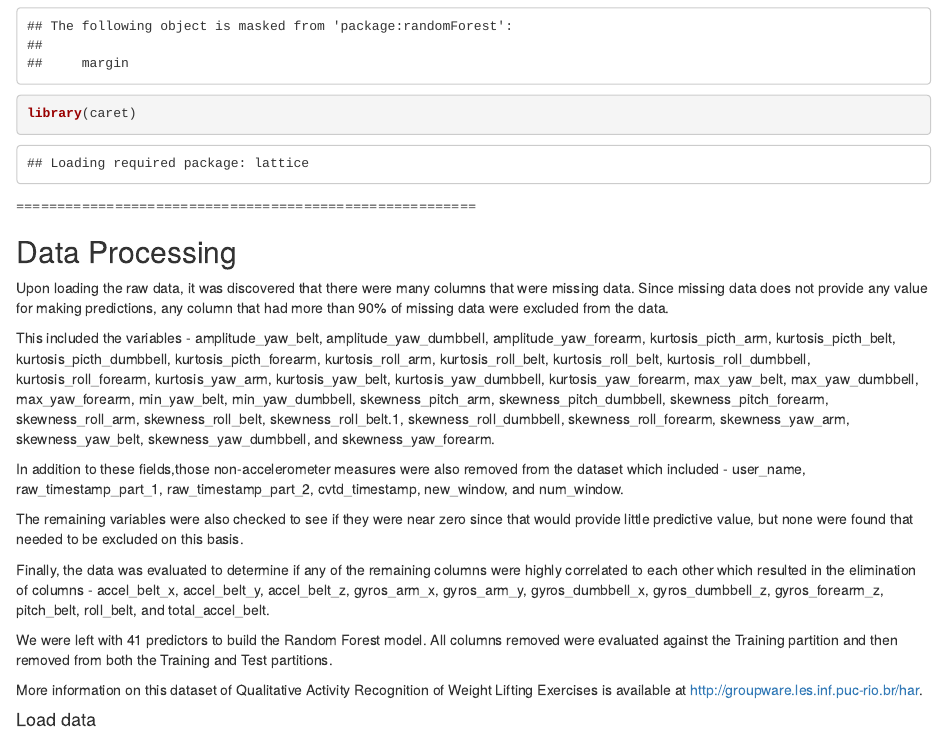
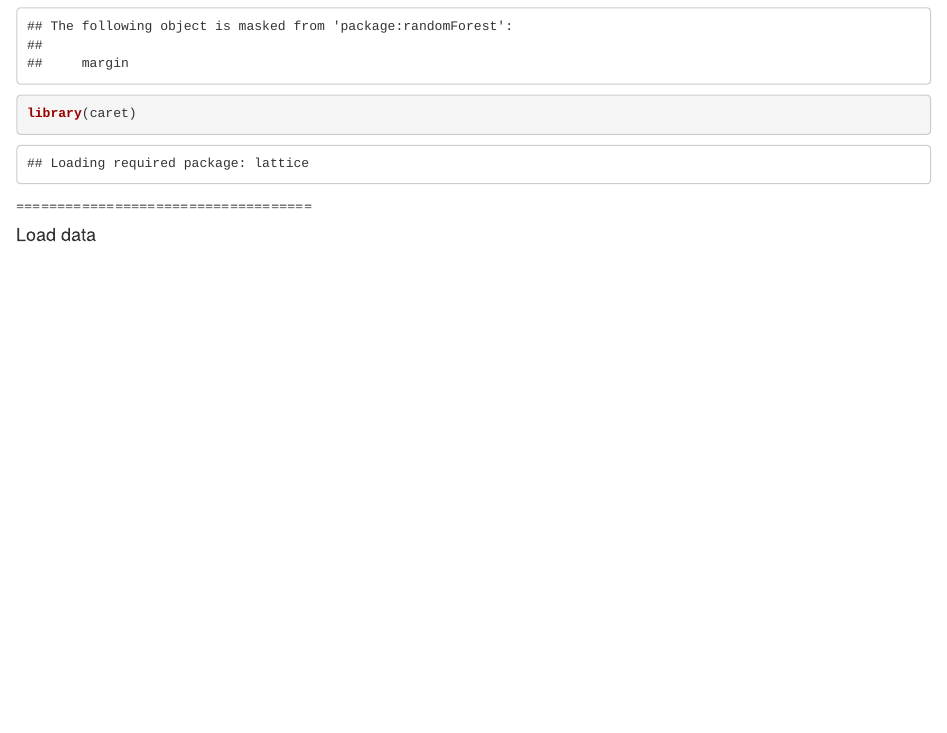
Before and after one commit to dougneedham/PML, an R Markdown document (ML_Exercise.rmd): the page in a window 1100 px wide, from 1050 px down. Rendered offline with R 4.5, knitr and Pandoc, with nearby package versions; some code elsewhere in the file could not run offline.

Commit message:
Updated text

````diff
--- a/ML_Exercise.rmd
+++ b/ML_Exercise.rmd
@@ -40,23 +40,7 @@ pml_write_files = function(x){
 ```
 
 
-========================================================
-
-## Data Processing
-
-Upon loading the raw data, it was discovered that there were many columns that were missing data. Since missing data does not provide any value for making predictions, any column that had more than 90% of missing data were excluded from the data.
-
-This included the variables - amplitude_yaw_belt, amplitude_yaw_dumbbell, amplitude_yaw_forearm, kurtosis_picth_arm, kurtosis_picth_belt, kurtosis_picth_dumbbell, kurtosis_picth_forearm, kurtosis_roll_arm, kurtosis_roll_belt, kurtosis_roll_belt, kurtosis_roll_dumbbell, kurtosis_roll_forearm, kurtosis_yaw_arm, kurtosis_yaw_belt, kurtosis_yaw_dumbbell, kurtosis_yaw_forearm, max_yaw_belt, max_yaw_dumbbell, max_yaw_forearm, min_yaw_belt, min_yaw_dumbbell, skewness_pitch_arm, skewness_pitch_dumbbell, skewness_pitch_forearm, skewness_roll_arm, skewness_roll_belt, skewness_roll_belt.1, skewness_roll_dumbbell, skewness_roll_forearm, skewness_yaw_arm, skewness_yaw_belt, skewness_yaw_dumbbell, and skewness_yaw_forearm.
-
-In addition to these fields,those non-accelerometer measures were also removed from the dataset which included - user_name, raw_timestamp_part_1, raw_timestamp_part_2, cvtd_timestamp, new_window, and num_window.
-
-The remaining variables were also checked to see if they were near zero since that would provide little predictive value, but none were found that needed to be excluded on this basis.
-
-Finally, the data was evaluated to determine if any of the remaining columns were highly correlated to each other which resulted in the elimination of columns - accel_belt_x, accel_belt_y, accel_belt_z, gyros_arm_x, gyros_arm_y, gyros_dumbbell_x, gyros_dumbbell_z, gyros_forearm_z, pitch_belt, roll_belt, and total_accel_belt.
-
-We were left with 41 predictors to build the Random Forest model. All columns removed were evaluated against the Training partition and then removed from both the Training and Test partitions.
-
-More information on this dataset of Qualitative Activity Recognition of Weight Lifting Exercises is available at http://groupware.les.inf.puc-rio.br/har.
+====================================
 
 #### Load data
 ```{r loadData, results='hide'}
````
Also changed, not shown: ML_Exercise.rmd (4 more changed lines).
